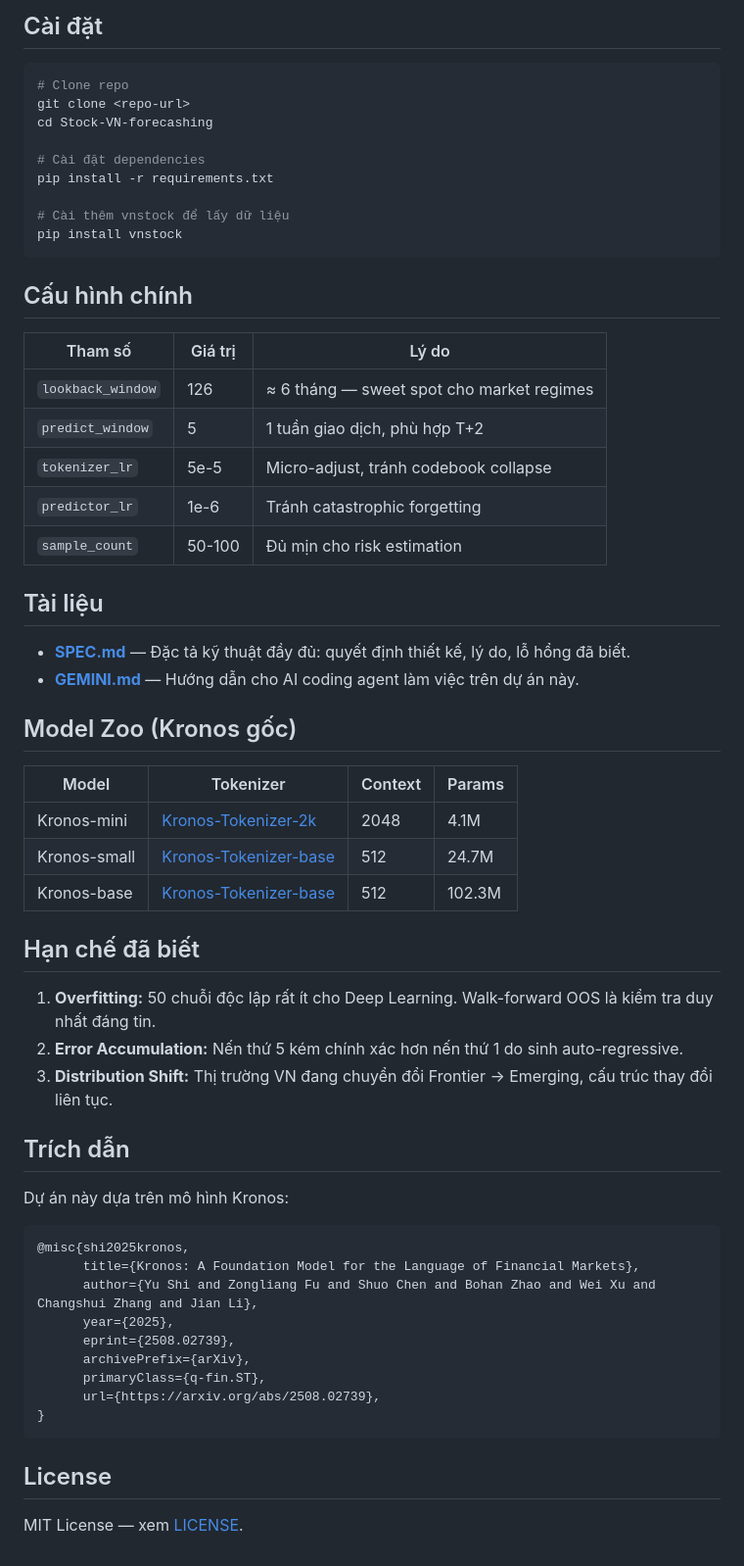
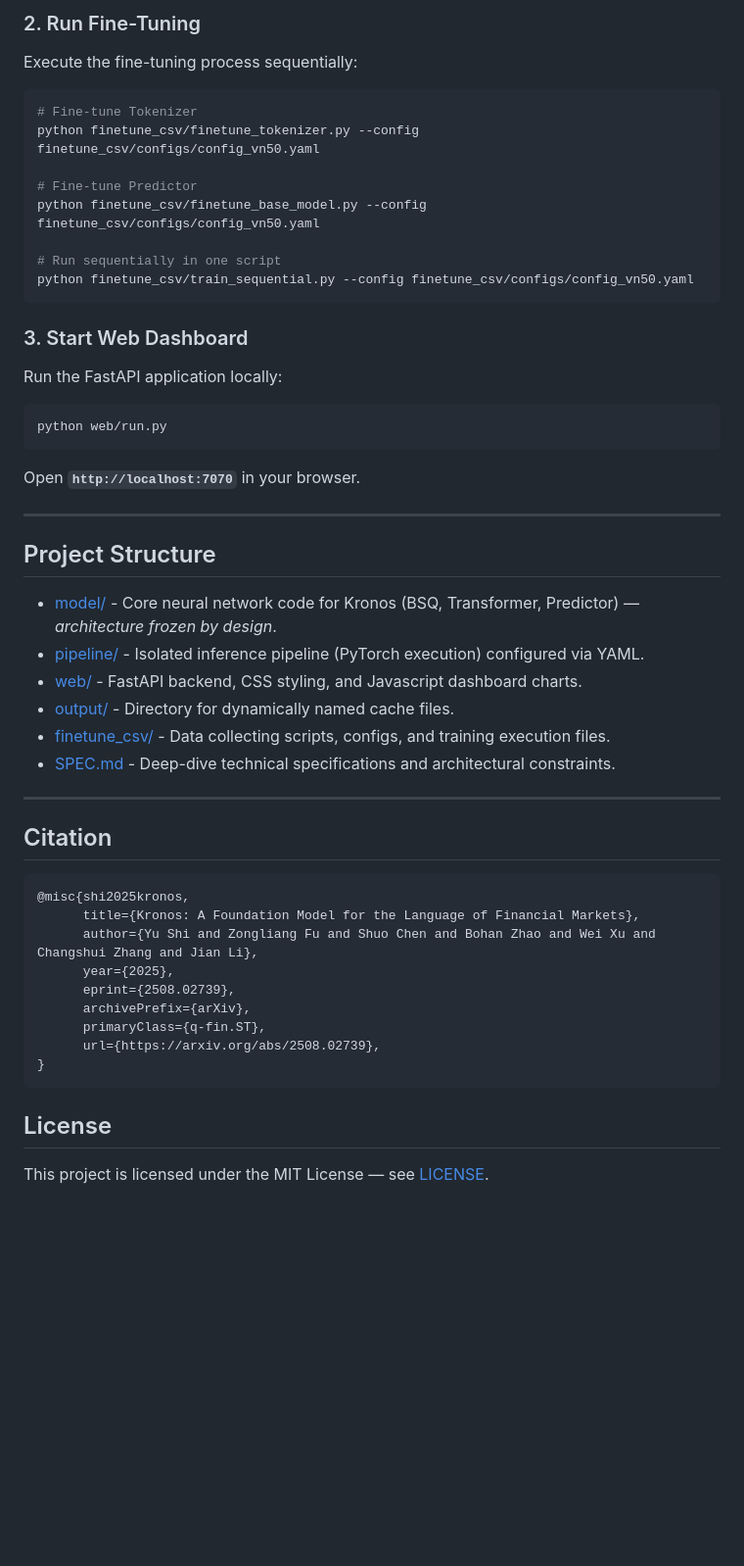
Before and after one commit to vminh16/stock-VietNam-forecasting, a Markdown page: README.md, the part around one of its changes. Shown at 98% size. GitHub-like rendering; blank space fills up the shorter version.

````diff
--- a/README.md
+++ b/README.md
@@ -50,51 +119,39 @@ Phase 5: Walk-forward Backtest
 ```
 
-## Cài đặt
+### 2. Run Fine-Tuning
+Execute the fine-tuning process sequentially:
+```bash
+# Fine-tune Tokenizer
+python finetune_csv/finetune_tokenizer.py --config finetune_csv/configs/config_vn50.yaml
 
-```shell
-# Clone repo
-git clone <repo-url>
-cd Stock-VN-forecashing
+# Fine-tune Predictor
+python finetune_csv/finetune_base_model.py --config finetune_csv/configs/config_vn50.yaml
 
-# Cài đặt dependencies
-pip install -r requirements.txt
-
-# Cài thêm vnstock để lấy dữ liệu
-pip install vnstock
+# Run sequentially in one script
+python finetune_csv/train_sequential.py --config finetune_csv/configs/config_vn50.yaml
 ```
 
-## Cấu hình chính
+### 3. Start Web Dashboard
+Run the FastAPI application locally:
+```bash
+python web/run.py
+```
+Open **`http://localhost:7070`** in your browser.
 
-| Tham số | Giá trị | Lý do |
-|---|---|---|
-| `lookback_window` | 126 | ≈ 6 tháng — sweet spot cho market regimes |
-| `predict_window` | 5 | 1 tuần giao dịch, phù hợp T+2 |
-| `tokenizer_lr` | 5e-5 | Micro-adjust, tránh codebook collapse |
-| `predictor_lr` | 1e-6 | Tránh catastrophic forgetting |
-| `sample_count` | 50-100 | Đủ mịn cho risk estimation |
+---
 
-## Tài liệu
+## Project Structure
 
-- **[SPEC.md](./SPEC.md)** — Đặc tả kỹ thuật đầy đủ: quyết định thiết kế, lý do, lỗ hổng đã biết.
-- **[GEMINI.md](./GEMINI.md)** — Hướng dẫn cho AI coding agent làm việc trên dự án này.
+* [model/](file:///c:/Users/USER/Desktop/Stock-VN-forecashing/model) - Core neural network code for Kronos (BSQ, Transformer, Predictor) — *architecture frozen by design*.
+* [pipeline/](file:///c:/Users/USER/Desktop/Stock-VN-forecashing/pipeline) - Isolated inference pipeline (PyTorch execution) configured via YAML.
+* [web/](file:///c:/Users/USER/Desktop/Stock-VN-forecashing/web) - FastAPI backend, CSS styling, and Javascript dashboard charts.
+* [output/](file:///c:/Users/USER/Desktop/Stock-VN-forecashing/output) - Directory for dynamically named cache files.
+* [finetune_csv/](file:///c:/Users/USER/Desktop/Stock-VN-forecashing/finetune_csv) - Data collecting scripts, configs, and training execution files.
+* [SPEC.md](file:///c:/Users/USER/Desktop/Stock-VN-forecashing/SPEC.md) - Deep-dive technical specifications and architectural constraints.
 
-## Model Zoo (Kronos gốc)
+---
 
-| Model | Tokenizer | Context | Params |
-|---|---|---|---|
-| Kronos-mini | [Kronos-Tokenizer-2k](https://huggingface.co/NeoQuasar/Kronos-Tokenizer-2k) | 2048 | 4.1M |
-| Kronos-small | [Kronos-Tokenizer-base](https://huggingface.co/NeoQuasar/Kronos-Tokenizer-base) | 512 | 24.7M |
-| Kronos-base | [Kronos-Tokenizer-base](https://huggingface.co/NeoQuasar/Kronos-Tokenizer-base) | 512 | 102.3M |
-
-## Hạn chế đã biết
-
-1. **Overfitting:** 50 chuỗi độc lập rất ít cho Deep Learning. Walk-forward OOS là kiểm tra duy nhất đáng tin.
-2. **Error Accumulation:** Nến thứ 5 kém chính xác hơn nến thứ 1 do sinh auto-regressive.
-3. **Distribution Shift:** Thị trường VN đang chuyển đổi Frontier → Emerging, cấu trúc thay đổi liên tục.
-
-## Trích dẫn
-
-Dự án này dựa trên mô hình Kronos:
+## Citation
 
 ```bibtex
 @misc{shi2025kronos,
@@ -110,4 +167,4 @@ Dự án này dựa trên mô hình Kronos:
 
 ## License
 
-MIT License — xem [LICENSE](./LICENSE).
+This project is licensed under the MIT License — see [LICENSE](./LICENSE).
````
Also changed, not shown: other parts of README.md (+103 -34 lines), README_VI.md (added, +170 -0 lines).
